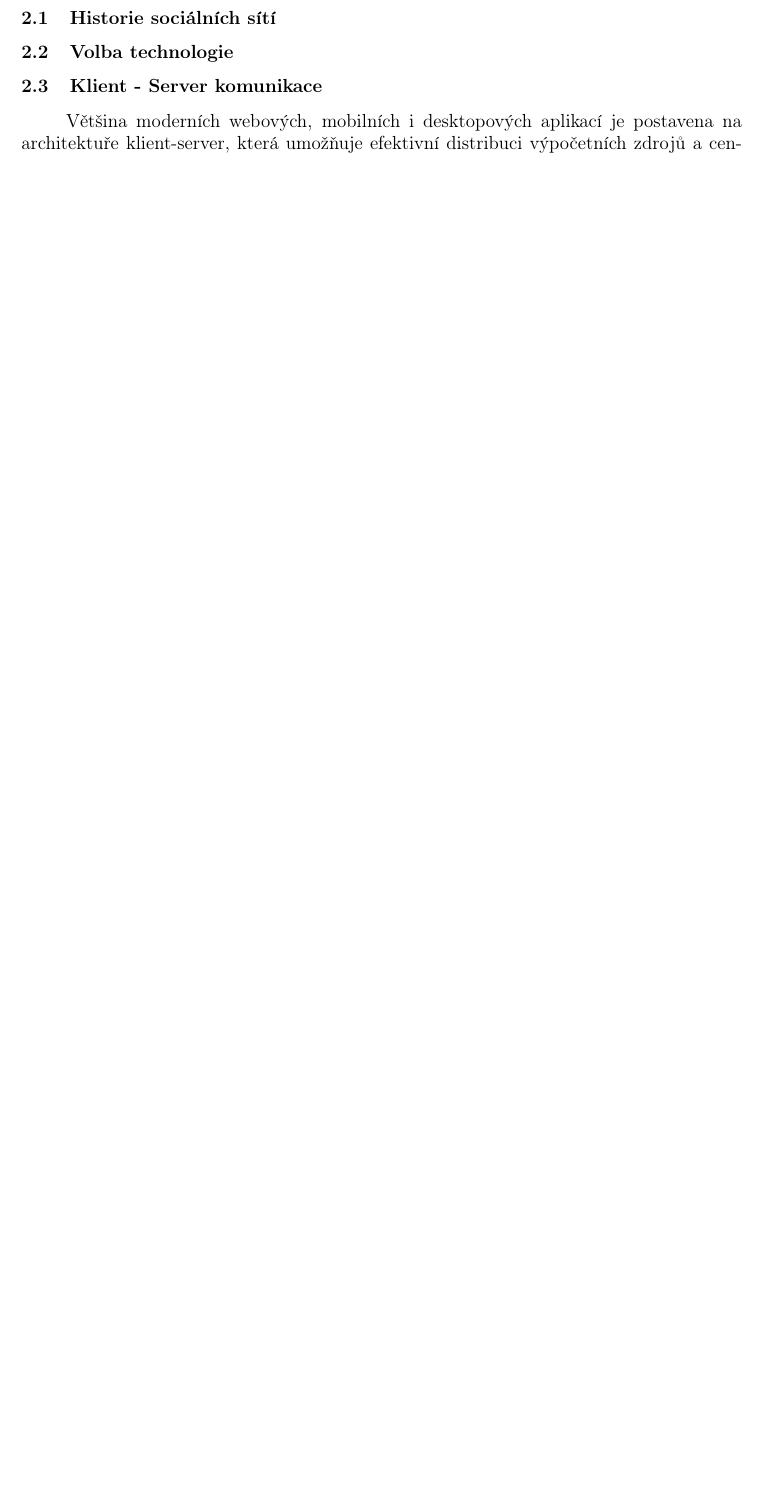
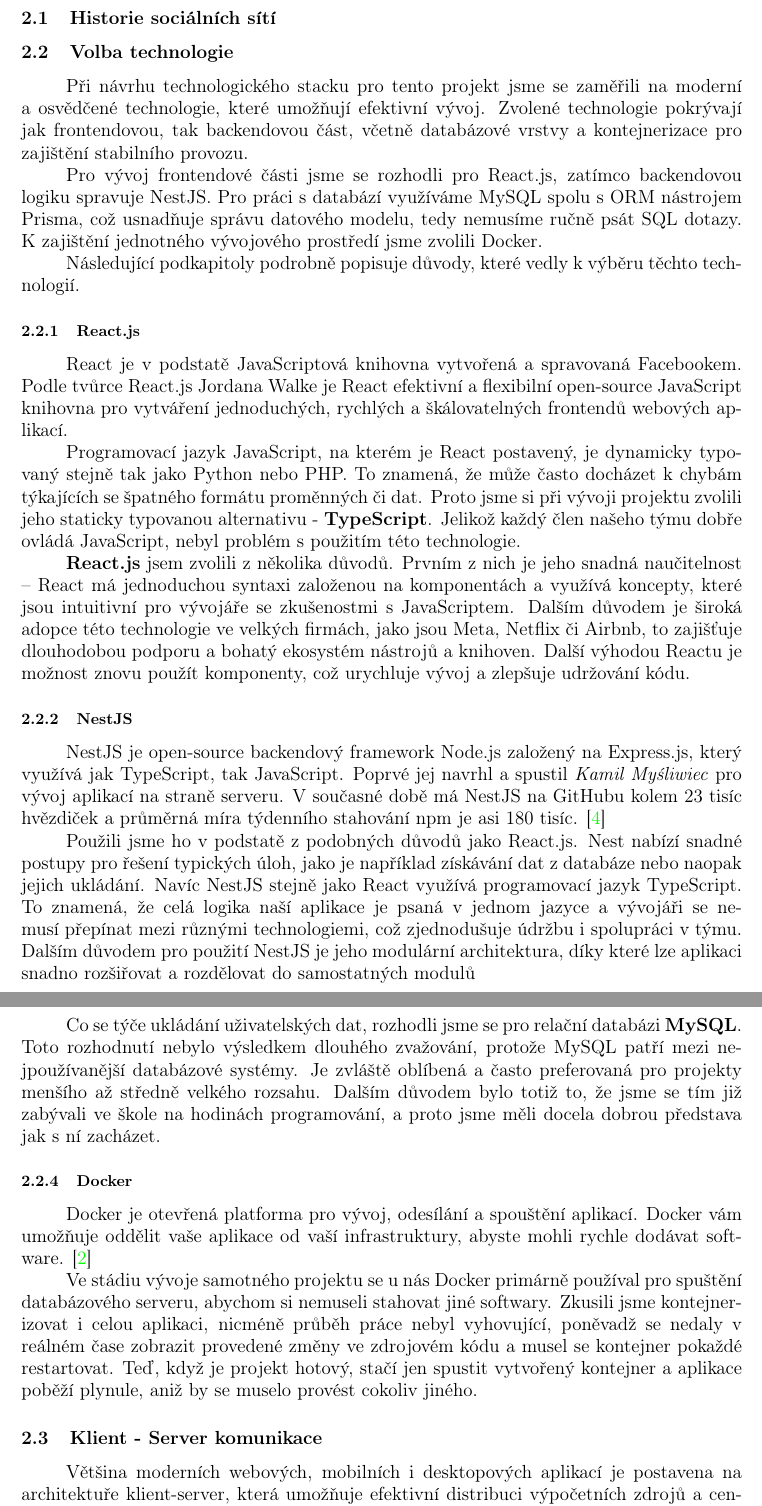
Before and after one commit to gyarab/2024-RP-3E-Guppy, a LaTeX paper (docs/latex/main.tex, which reads docs/latex/sections/popis_problemu.tex): part of page 6 of 11 before the commit and two parts of pages 6 and 7 of 13 after it, the two joined at a grey line, cut so that both start at the same text, the shorter picture padded with empty space. Compiled offline with pdfLaTeX.

Commit message:
napsal jsem podkapitolu 'volba technologie'

```diff
--- a/docs/latex/sections/popis_problemu.tex
+++ b/docs/latex/sections/popis_problemu.tex
@@ -8,6 +8,30 @@
 
 
 \subsection{Volba technologie}
+Při návrhu technologického stacku pro tento projekt jsme se zaměřili na moderní a osvědčené technologie, které umožňují efektivní vývoj. Zvolené technologie pokrývají jak frontendovou, tak backendovou část, včetně databázové vrstvy a kontejnerizace pro zajištění stabilního provozu.
+
+Pro vývoj frontendové části jsme se rozhodli pro React.js, zatímco backendovou logiku spravuje NestJS. Pro práci s databází využíváme MySQL spolu s ORM nástrojem Prisma, což usnadňuje správu datového modelu, tedy nemusíme ručně psát SQL dotazy. K zajištění jednotného vývojového prostředí jsme zvolili Docker.
+
+Následující podkapitoly podrobně popisuje důvody, které vedly k výběru těchto technologií.
+\subsubsection{React.js}
+React je v podstatě JavaScriptová knihovna vytvořená a spravovaná Facebookem. Podle tvůrce React.js Jordana Walke je React efektivní a flexibilní open-source JavaScript knihovna pro vytváření jednoduchých, rychlých a škálovatelných frontendů webových aplikací.
+
+Programovací jazyk JavaScript, na kterém je React postavený, je dynamicky typovaný stejně tak jako Python nebo PHP. To znamená, že může často docházet k chybám týkajících se špatného formátu proměnných či dat. Proto jsme si při vývoji projektu zvolili jeho staticky typovanou alternativu - \textbf{TypeScript}. Jelikož každý člen našeho týmu dobře ovládá JavaScript, nebyl problém s použitím této technologie.
+
+\textbf{React.js} jsem zvolili z několika důvodů. Prvním z nich je jeho snadná naučitelnost – React má jednoduchou syntaxi založenou na komponentách a využívá koncepty, které jsou intuitivní pro vývojáře se zkušenostmi s JavaScriptem. Dalším důvodem je široká adopce této technologie ve velkých firmách, jako jsou Meta, Netflix či Airbnb, to zajišťuje dlouhodobou podporu a bohatý ekosystém nástrojů a knihoven. Další výhodou Reactu je možnost znovu použít komponenty, což urychluje vývoj a zlepšuje udržování kódu.
+
+\subsubsection{NestJS}
+NestJS je open-source backendový framework Node.js založený na Express.js, který využívá jak TypeScript, tak JavaScript. Poprvé jej navrhl a spustil \textit{Kamil Myśliwiec} pro vývoj aplikací na straně serveru. V současné době má NestJS na GitHubu kolem 23 tisíc hvězdiček a průměrná míra týdenního stahování npm je asi 180 tisíc. \cite{nestjs_definition}
+
+Použili jsme ho v podstatě z podobných důvodů jako React.js. Nest nabízí snadné postupy pro řešení typických úloh, jako je například získávání dat z databáze nebo naopak jejich ukládání. Navíc NestJS stejně jako React využívá programovací jazyk TypeScript. To znamená, že celá logika naší aplikace je psaná v jednom jazyce a vývojáři se nemusí přepínat mezi různými technologiemi, což zjednodušuje údržbu i spolupráci v týmu. Dalším důvodem pro použití NestJS je jeho modulární architektura, díky které lze aplikaci snadno rozšiřovat a rozdělovat do samostatných modulů
+
+\subsubsection{MySQL + Prisma}
+Co se týče ukládání uživatelských dat, rozhodli jsme se pro relační databázi \textbf{MySQL}. Toto rozhodnutí nebylo výsledkem dlouhého zvažování, protože MySQL patří mezi nejpoužívanější databázové systémy. Je zvláště oblíbená a často preferovaná pro projekty menšího až středně velkého rozsahu. Dalším důvodem bylo totiž to, že jsme se tím již zabývali ve škole na hodinách programování, a proto jsme měli docela dobrou představa jak s ní zacházet.
+
+\subsubsection{Docker}
+Docker je otevřená platforma pro vývoj, odesílání a spouštění aplikací. Docker vám umožňuje oddělit vaše aplikace od vaší infrastruktury, abyste mohli rychle dodávat software. \cite{docker_docs}
+
+Ve stádiu vývoje samotného projektu se u nás Docker primárně používal pro spuštění databázového serveru, abychom si nemuseli stahovat jiné softwary. Zkusili jsme kontejnerizovat i celou aplikaci, nicméně průběh práce nebyl vyhovující, poněvadž se nedaly v reálném čase zobrazit provedené změny ve zdrojovém kódu a musel se kontejner pokaždé restartovat. Teď, když je projekt hotový, stačí jen spustit vytvořený kontejner a aplikace poběží plynule, aniž by se muselo provést cokoliv jiného.
 
 \subsection{Klient - Server komunikace}
 
```
Also changed, not shown: docs/latex/bibliography/resources.bib (+16 -0 lines).
